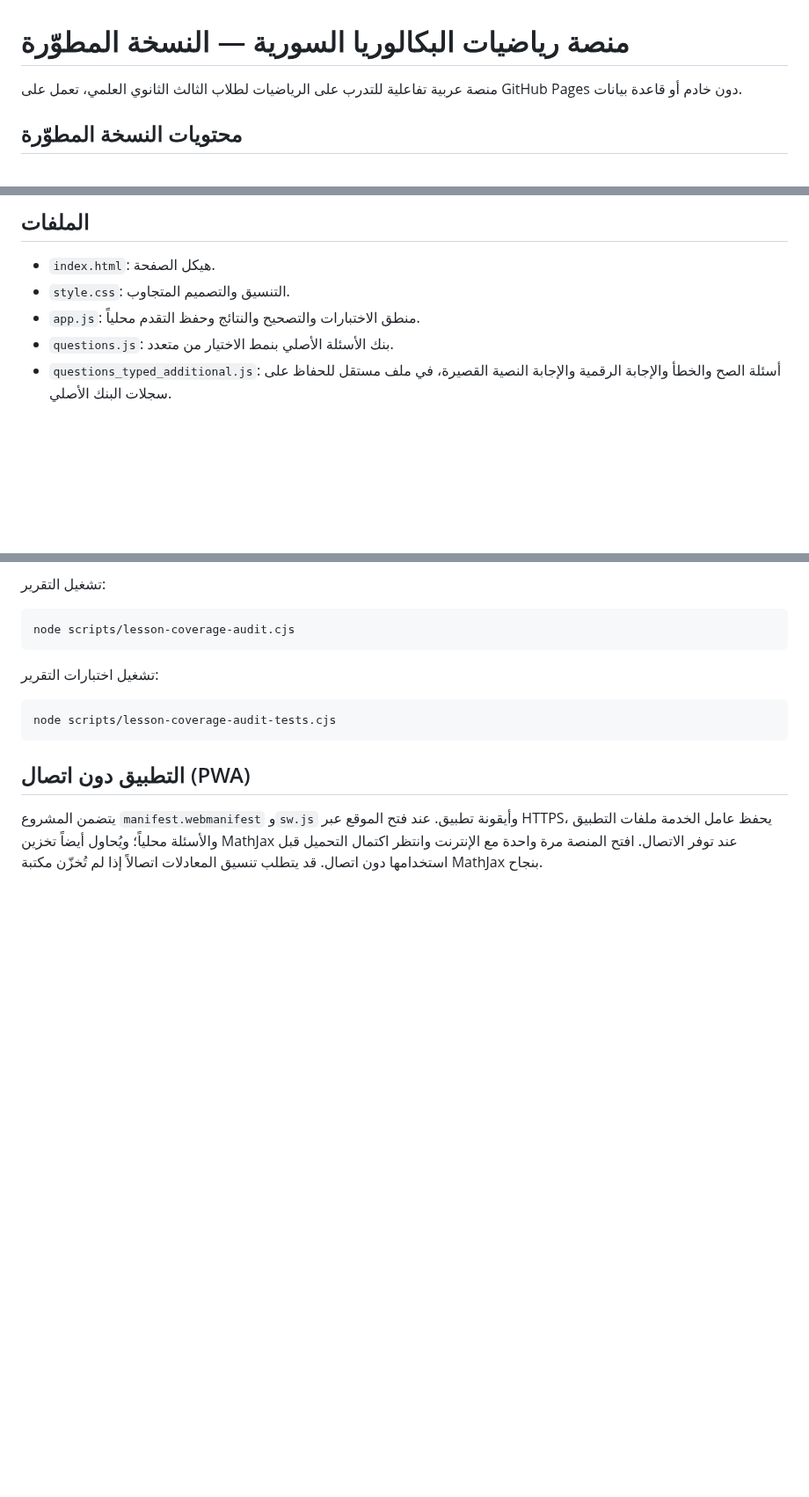
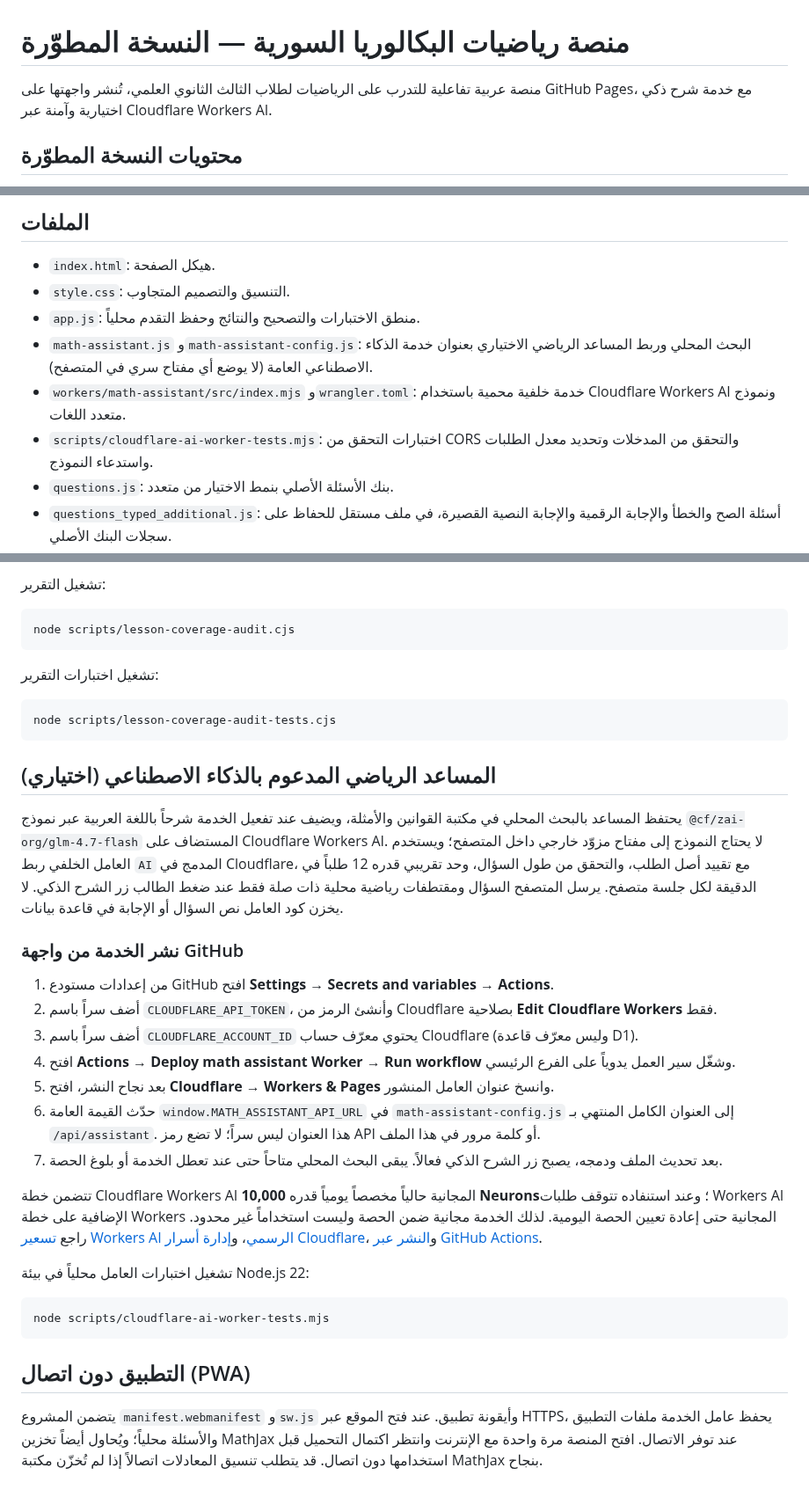
Before and after one commit to obaii/Math-Bac-Syria, a Markdown page: README.md, 3 parts joined by grey strips. Shown at 88% size. Rendered like a GitHub page; blank space fills up the shorter version.

Commit message:
docs: document optional Cloudflare AI tutor deployment

````diff
--- a/README.md
+++ b/README.md
@@ -1,6 +1,6 @@
 # منصة رياضيات البكالوريا السورية — النسخة المطوّرة
 
-منصة عربية تفاعلية للتدرب على الرياضيات لطلاب الثالث الثانوي العلمي، تعمل على GitHub Pages دون خادم أو قاعدة بيانات.
+منصة عربية تفاعلية للتدرب على الرياضيات لطلاب الثالث الثانوي العلمي، تُنشر واجهتها على GitHub Pages، مع خدمة شرح ذكي اختيارية وآمنة عبر Cloudflare Workers AI.
 
 ## محتويات النسخة المطوّرة
 - واجهة رئيسية محدّثة بتصميم عربي متجاوب، مع البحث عن الأبحاث وبطاقات أكثر وضوحاً.
@@ -20,6 +20,9 @@
 - `index.html`: هيكل الصفحة.
 - `style.css`: التنسيق والتصميم المتجاوب.
 - `app.js`: منطق الاختبارات والتصحيح والنتائج وحفظ التقدم محلياً.
+- `math-assistant.js` و`math-assistant-config.js`: البحث المحلي وربط المساعد الرياضي الاختياري بعنوان خدمة الذكاء الاصطناعي العامة (لا يوضع أي مفتاح سري في المتصفح).
+- `workers/math-assistant/src/index.mjs` و`wrangler.toml`: خدمة خلفية محمية باستخدام Cloudflare Workers AI ونموذج متعدد اللغات.
+- `scripts/cloudflare-ai-worker-tests.mjs`: اختبارات التحقق من CORS والتحقق من المدخلات وتحديد معدل الطلبات واستدعاء النموذج.
 - `questions.js`: بنك الأسئلة الأصلي بنمط الاختيار من متعدد.
 - `questions_typed_additional.js`: أسئلة الصح والخطأ والإجابة الرقمية والإجابة النصية القصيرة، في ملف مستقل للحفاظ على سجلات البنك الأصلي.
 - `scripts/validate-question-bank.cjs`: فحص بنية بنك الأسئلة وتكرار الخيارات وتوازن محددات المعادلات.
@@ -111,5 +114,27 @@ node scripts/lesson-coverage-audit.cjs
 node scripts/lesson-coverage-audit-tests.cjs
 ```
 
+## المساعد الرياضي المدعوم بالذكاء الاصطناعي (اختياري)
+
+يحتفظ المساعد بالبحث المحلي في مكتبة القوانين والأمثلة، ويضيف عند تفعيل الخدمة شرحاً باللغة العربية عبر نموذج `@cf/zai-org/glm-4.7-flash` المستضاف على Cloudflare Workers AI. لا يحتاج النموذج إلى مفتاح مزوّد خارجي داخل المتصفح؛ ويستخدم العامل الخلفي ربط `AI` المدمج في Cloudflare، مع تقييد أصل الطلب، والتحقق من طول السؤال، وحد تقريبي قدره 12 طلباً في الدقيقة لكل جلسة متصفح. يرسل المتصفح السؤال ومقتطفات رياضية محلية ذات صلة فقط عند ضغط الطالب زر الشرح الذكي. لا يخزن كود العامل نص السؤال أو الإجابة في قاعدة بيانات.
+
+### نشر الخدمة من واجهة GitHub
+
+1. من إعدادات مستودع GitHub افتح **Settings → Secrets and variables → Actions**.
+2. أضف سراً باسم `CLOUDFLARE_API_TOKEN`، وأنشئ الرمز من Cloudflare بصلاحية **Edit Cloudflare Workers** فقط.
+3. أضف سراً باسم `CLOUDFLARE_ACCOUNT_ID` يحتوي معرّف حساب Cloudflare (وليس معرّف قاعدة D1).
+4. افتح **Actions → Deploy math assistant Worker → Run workflow** وشغّل سير العمل يدوياً على الفرع الرئيسي.
+5. بعد نجاح النشر، افتح **Cloudflare → Workers & Pages** وانسخ عنوان العامل المنشور.
+6. حدّث القيمة العامة `window.MATH_ASSISTANT_API_URL` في `math-assistant-config.js` إلى العنوان الكامل المنتهي بـ `/api/assistant`. هذا العنوان ليس سراً؛ لا تضع رمز API أو كلمة مرور في هذا الملف.
+7. بعد تحديث الملف ودمجه، يصبح زر الشرح الذكي فعالاً. يبقى البحث المحلي متاحاً حتى عند تعطل الخدمة أو بلوغ الحصة.
+
+تتضمن خطة Cloudflare Workers AI المجانية حالياً مخصصاً يومياً قدره **10,000 Neurons**؛ وعند استنفاده تتوقف طلبات Workers AI الإضافية على خطة Workers المجانية حتى إعادة تعيين الحصة اليومية. لذلك الخدمة مجانية ضمن الحصة وليست استخداماً غير محدود. راجع [تسعير Workers AI الرسمي](https://developers.cloudflare.com/workers-ai/platform/pricing/)، و[إدارة أسرار Cloudflare](https://developers.cloudflare.com/workers/configuration/secrets/)، و[النشر عبر GitHub Actions](https://developers.cloudflare.com/workers/ci-cd/external-cicd/github-actions/).
+
+تشغيل اختبارات العامل محلياً في بيئة Node.js 22:
+
+```bash
+node scripts/cloudflare-ai-worker-tests.mjs
+```
+
 ## التطبيق دون اتصال (PWA)
 يتضمن المشروع `manifest.webmanifest` و`sw.js` وأيقونة تطبيق. عند فتح الموقع عبر HTTPS، يحفظ عامل الخدمة ملفات التطبيق والأسئلة محلياً؛ ويُحاول أيضاً تخزين MathJax عند توفر الاتصال. افتح المنصة مرة واحدة مع الإنترنت وانتظر اكتمال التحميل قبل استخدامها دون اتصال. قد يتطلب تنسيق المعادلات اتصالاً إذا لم تُخزّن مكتبة MathJax بنجاح.
````
